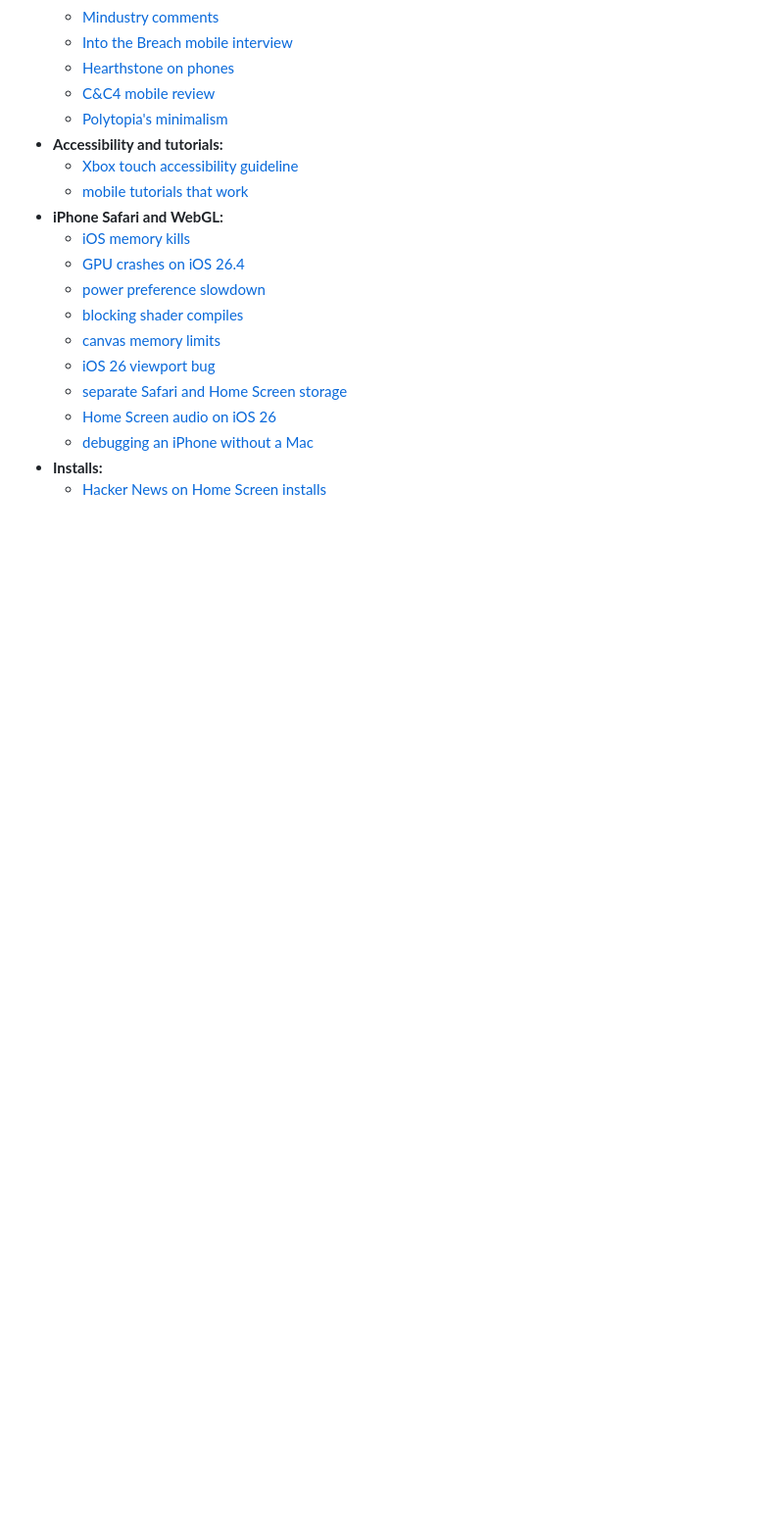
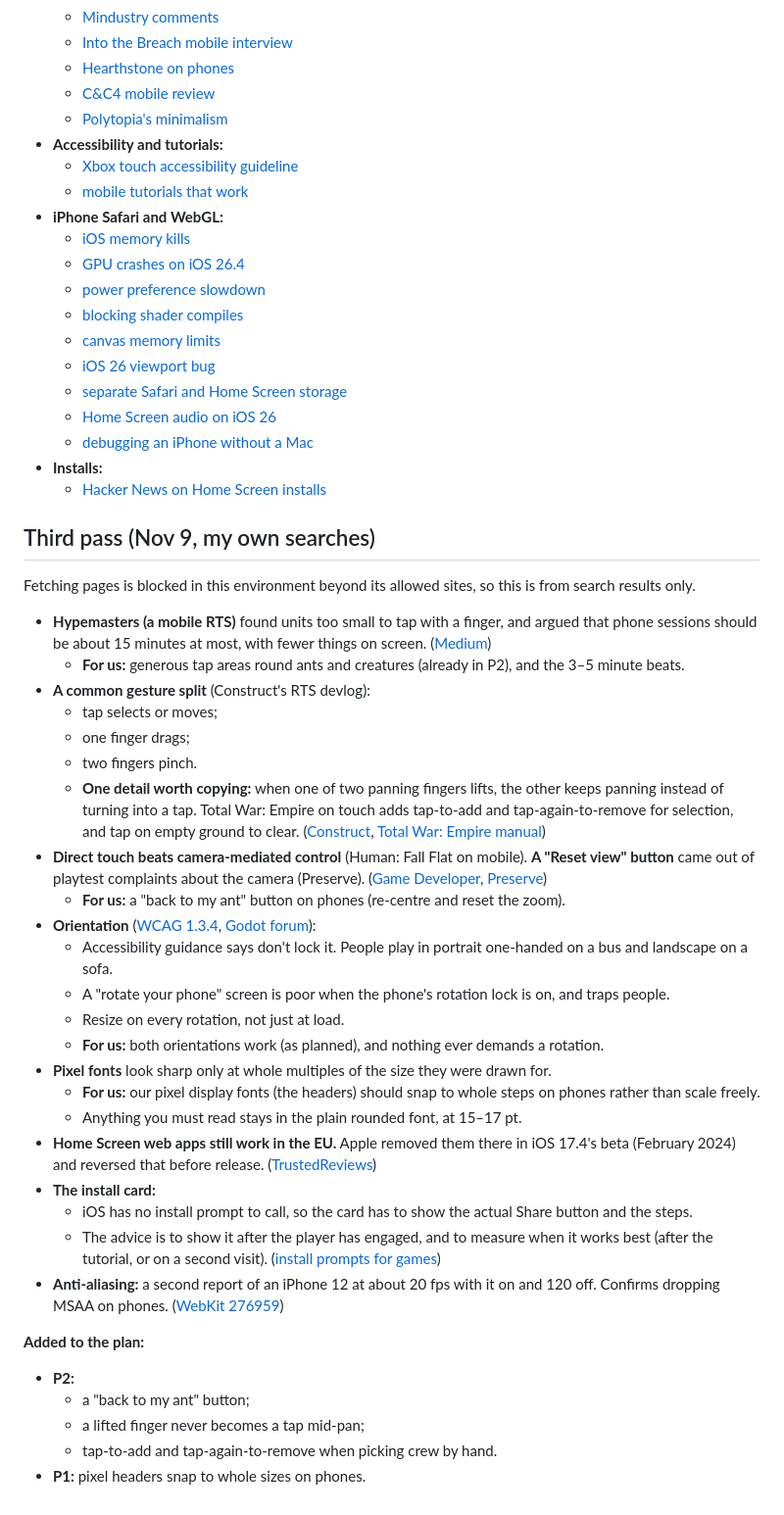
Before and after one commit to mountaindrowner/AntGame, a Markdown page: docs/PHONE.md, the part around the change. Shown at 98% size. Drawn GitHub-style; blank space fills up the shorter version.

Commit message:
docs/PHONE.md: third research pass (gestures, reset view, orientation, pixel fonts, EU, install card)
Co-Authored-By: Claude Opus 5.5 <noreply@anthropic.com>
Claude-Session: https://claude.ai/code/session_01RUS3yWLTMJGtqYbs2WxLwM

```diff
--- a/docs/PHONE.md
+++ b/docs/PHONE.md
@@ -257,3 +257,37 @@ Two more research passes: indie developers' admissions and players' verdicts on
   - [debugging an iPhone without a Mac](https://github.com/HimbeersaftLP/ios-safari-remote-debug-kit)
 - **Installs:**
   - [Hacker News on Home Screen installs](https://news.ycombinator.com/item?id=38913951)
+
+## Third pass (Nov 9, my own searches)
+
+Fetching pages is blocked in this environment beyond its allowed sites, so this is from search results only.
+
+- **Hypemasters (a mobile RTS)** found units too small to tap with a finger, and argued that phone sessions should be about 15 minutes at most, with fewer things on screen. ([Medium](https://medium.com/hypemasters/mobile-rts-interface-the-story-of-how-hypemasters-rediscovered-the-genre-dc7fbaa5b05c))
+  - **For us:** generous tap areas round ants and creatures (already in P2), and the 3–5 minute beats.
+- **A common gesture split** (Construct's RTS devlog):
+  - tap selects or moves;
+  - one finger drags;
+  - two fingers pinch.
+  - **One detail worth copying:** when one of two panning fingers lifts, the other keeps panning instead of turning into a tap. Total War: Empire on touch adds tap-to-add and tap-again-to-remove for selection, and tap on empty ground to clear. ([Construct](https://www.construct.net/en/blogs/ashleys-blog-2/rts-devlog-input-gestures-1602), [Total War: Empire manual](https://r2enc.totalwar.com/en/manual/single-player/0005_enc_page_help_keyboard_shortcuts))
+- **Direct touch beats camera-mediated control** (Human: Fall Flat on mobile). **A "Reset view" button** came out of playtest complaints about the camera (Preserve). ([Game Developer](https://gamedeveloper.com/design/designing-touch-controls-for-human-fall-flat), [Preserve](https://yani-kara.super.site/released-games/preserve))
+  - **For us:** a "back to my ant" button on phones (re-centre and reset the zoom).
+- **Orientation** ([WCAG 1.3.4](https://alphagov.github.io/guide-to-wcag/sc/1.3.4.html), [Godot forum](https://forum.godotengine.org/t/supporting-portrait-and-landscape-modes-on-web/88685)):
+  - Accessibility guidance says don't lock it. People play in portrait one-handed on a bus and landscape on a sofa.
+  - A "rotate your phone" screen is poor when the phone's rotation lock is on, and traps people.
+  - Resize on every rotation, not just at load.
+  - **For us:** both orientations work (as planned), and nothing ever demands a rotation.
+- **Pixel fonts** look sharp only at whole multiples of the size they were drawn for.
+  - **For us:** our pixel display fonts (the headers) should snap to whole steps on phones rather than scale freely.
+  - Anything you must read stays in the plain rounded font, at 15–17 pt.
+- **Home Screen web apps still work in the EU.** Apple removed them there in iOS 17.4's beta (February 2024) and reversed that before release. ([TrustedReviews](https://www.trustedreviews.com/news/iphone-web-apps-to-survive-in-ios-17-4-after-all-4430392))
+- **The install card:**
+  - iOS has no install prompt to call, so the card has to show the actual Share button and the steps.
+  - The advice is to show it after the player has engaged, and to measure when it works best (after the tutorial, or on a second visit). ([install prompts for games](https://abratabia.com/pwa-games/install-prompts.php))
+- **Anti-aliasing:** a second report of an iPhone 12 at about 20 fps with it on and 120 off. Confirms dropping MSAA on phones. ([WebKit 276959](https://bugs.webkit.org/show_bug.cgi?id=276959))
+
+**Added to the plan:**
+- **P2:**
+  - a "back to my ant" button;
+  - a lifted finger never becomes a tap mid-pan;
+  - tap-to-add and tap-again-to-remove when picking crew by hand.
+- **P1:** pixel headers snap to whole sizes on phones.
```
